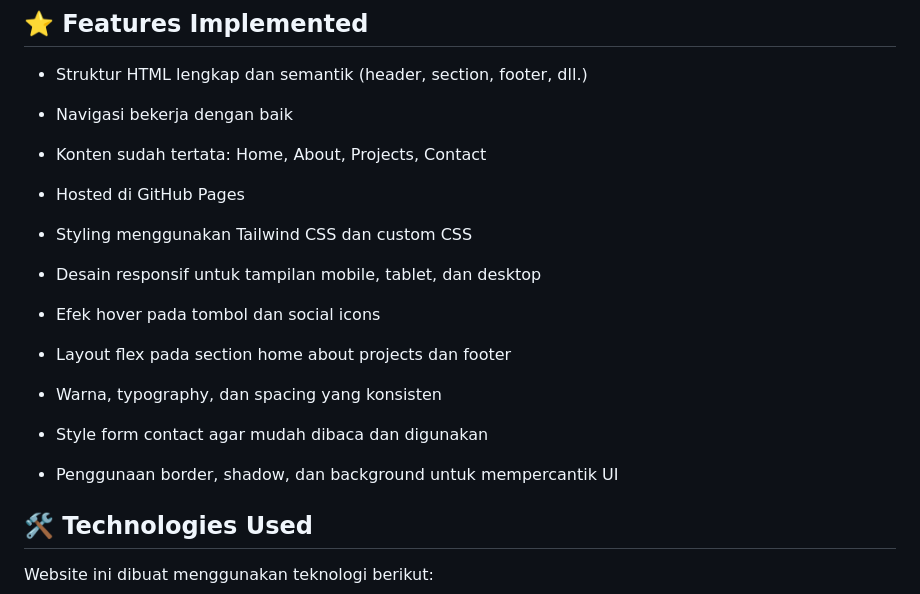
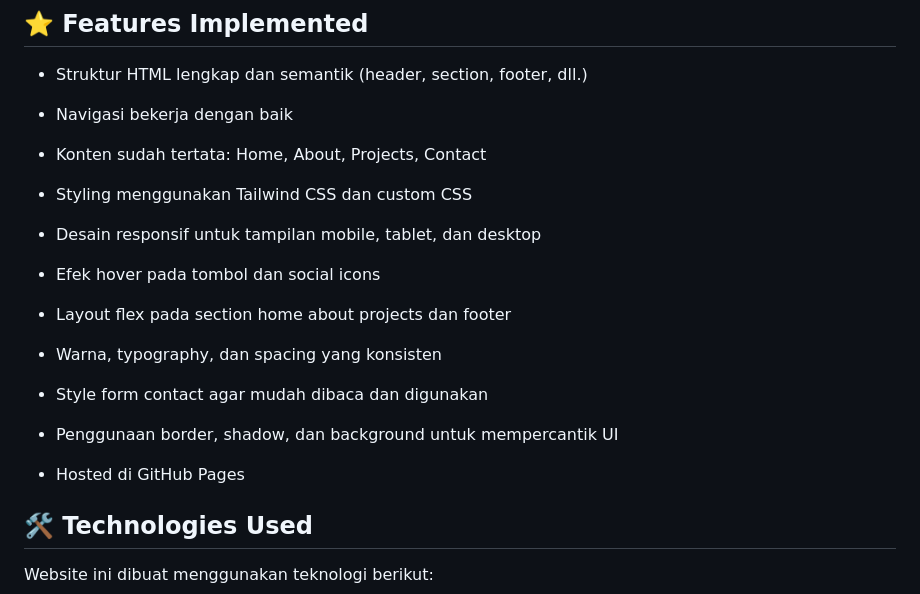
Before and after one commit to Revou-FSSE-Oct25/milestone-1-FakhridhoGunawan73, a Markdown page: README.md, the part around the change. Drawn GitHub-style.

```diff
--- a/README.md
+++ b/README.md
@@ -31,8 +31,6 @@ Website ini dibuat dengan struktur HTML yang rapi serta styling menggunakan CSS
 
 - Konten sudah tertata: Home, About, Projects, Contact
 
-- Hosted di GitHub Pages
-
 - Styling menggunakan Tailwind CSS dan custom CSS
 
 - Desain responsif untuk tampilan mobile, tablet, dan desktop
@@ -46,6 +44,8 @@ Website ini dibuat dengan struktur HTML yang rapi serta styling menggunakan CSS
 - Style form contact agar mudah dibaca dan digunakan
 
 - Penggunaan border, shadow, dan background untuk mempercantik UI
+
+- Hosted di GitHub Pages
 
 ## 🛠️ Technologies Used
 
```
